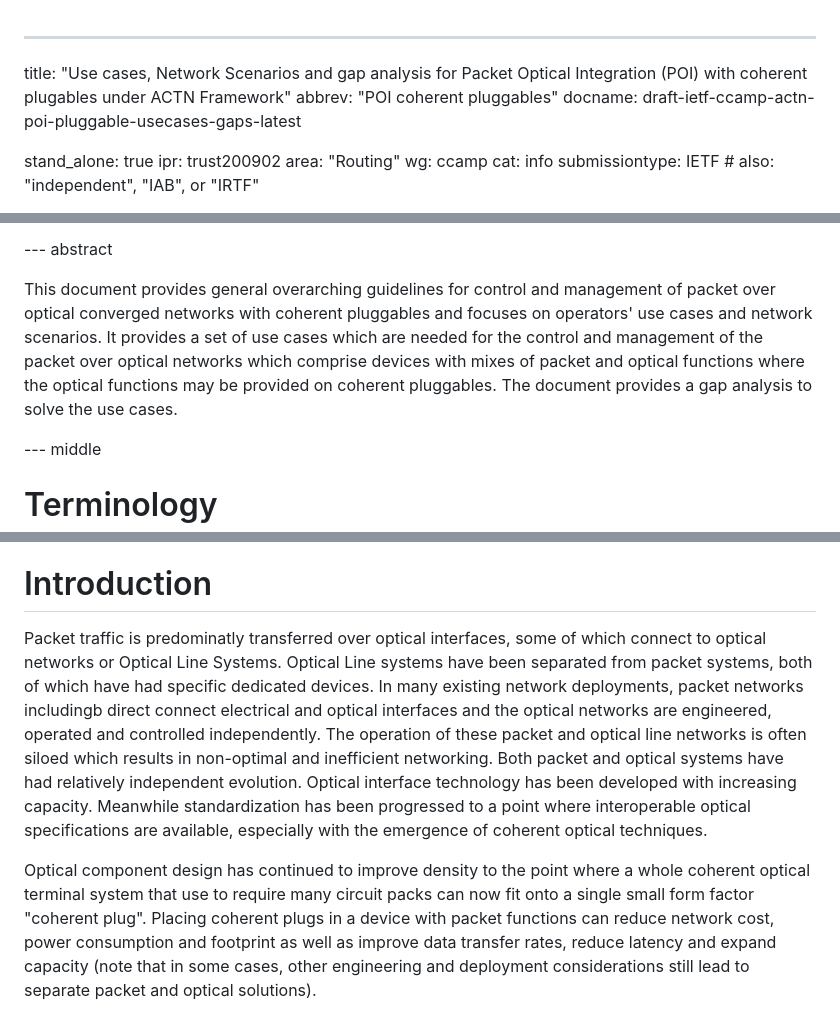
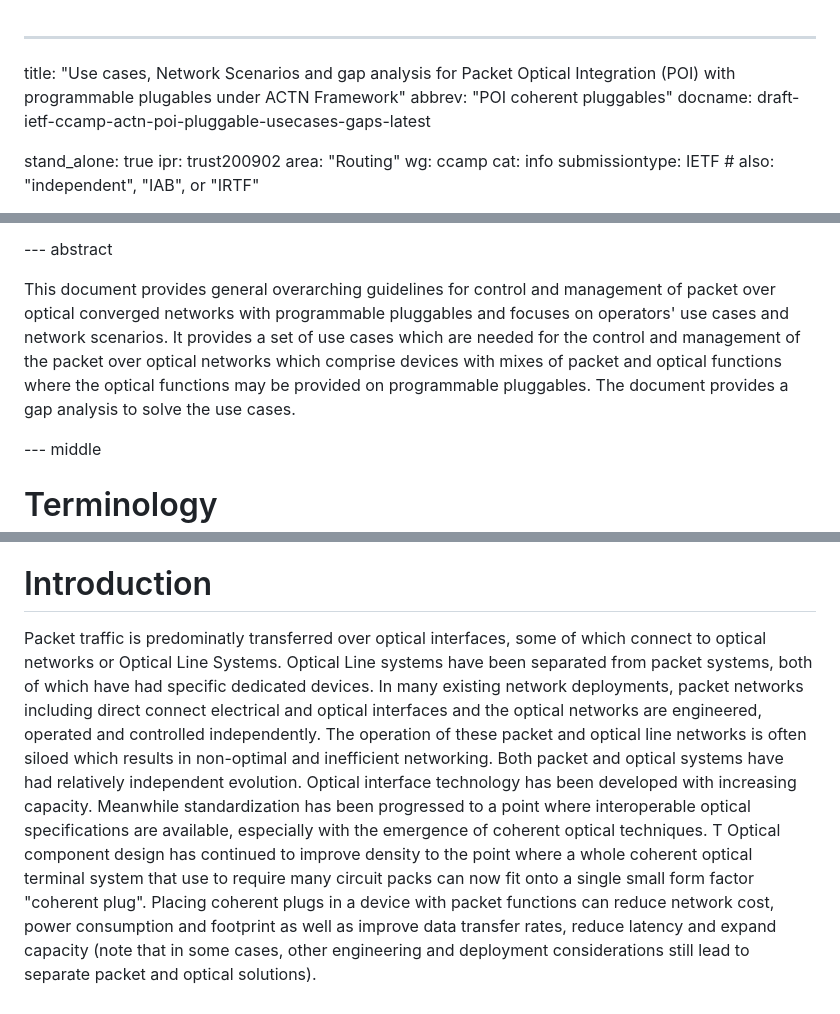
Before and after one commit to oscargdd/draft-poidt-ccamp-actn-poi-pluggable-usecases-gaps, a Markdown page: draft-ietf-ccamp-actn-poi-pluggable-usecases-gaps.md, 3 parts joined by grey strips. Rendered like a GitHub page.

Commit message:
Generalize name of draft
Draft can cover programmable pluggables in general

```diff
--- a/draft-ietf-ccamp-actn-poi-pluggable-usecases-gaps.md
+++ b/draft-ietf-ccamp-actn-poi-pluggable-usecases-gaps.md
@@ -1,5 +1,5 @@
 ---
-title: "Use cases, Network Scenarios and gap analysis for Packet Optical Integration (POI) with coherent plugables under ACTN Framework"
+title: "Use cases, Network Scenarios and gap analysis for Packet Optical Integration (POI) with programmable plugables under ACTN Framework"
 abbrev: "POI coherent pluggables"
 docname: draft-ietf-ccamp-actn-poi-pluggable-usecases-gaps-latest
 
@@ -131,7 +131,7 @@ informative:
 
 --- abstract
 
-This document provides general overarching guidelines for control and management of packet over optical converged networks with coherent pluggables and focuses on operators' use cases and network scenarios. It provides a set of use cases which are needed for the control and management of the packet over optical networks which comprise devices with mixes of packet and optical functions where the optical functions may be provided on coherent pluggables. The document provides a gap analysis to solve the use cases.
+This document provides general overarching guidelines for control and management of packet over optical converged networks with programmable pluggables and focuses on operators' use cases and network scenarios. It provides a set of use cases which are needed for the control and management of the packet over optical networks which comprise devices with mixes of packet and optical functions where the optical functions may be provided on programmable pluggables. The document provides a gap analysis to solve the use cases.
 
 --- middle
 
@@ -150,8 +150,8 @@ The following terms abbreviations are used in this document:
 
 # Introduction
 
-Packet traffic is predominatly transferred over optical interfaces, some of which connect to optical networks or Optical Line Systems. Optical Line systems have been separated from packet systems, both of which have had specific dedicated devices. In many existing network deployments, packet networks includingb direct connect electrical and optical interfaces and the optical networks are engineered, operated and controlled independently. The operation of these packet and optical line networks is often siloed which results in non-optimal and inefficient networking. Both packet and optical systems have had relatively independent evolution. Optical interface technology has been developed with increasing capacity. Meanwhile standardization has been progressed to a point where interoperable optical specifications are available, especially with the emergence of coherent optical techniques.
-
+Packet traffic is predominatly transferred over optical interfaces, some of which connect to optical networks or Optical Line Systems. Optical Line systems have been separated from packet systems, both of which have had specific dedicated devices. In many existing network deployments, packet networks including direct connect electrical and optical interfaces and the optical networks are engineered, operated and controlled independently. The operation of these packet and optical line networks is often siloed which results in non-optimal and inefficient networking. Both packet and optical systems have had relatively independent evolution. Optical interface technology has been developed with increasing capacity. Meanwhile standardization has been progressed to a point where interoperable optical specifications are available, especially with the emergence of coherent optical techniques.
+T
 Optical component design has continued to improve density to the point where a whole coherent optical terminal system that use to require many circuit packs can now fit onto a single small form factor "coherent plug". Placing coherent plugs in a device with packet functions can reduce network cost, power consumption and footprint as well as improve data transfer rates, reduce latency and expand capacity (note that in some cases, other engineering and deployment considerations still lead to separate packet and optical solutions).
 
 Optical transmission/switching is analogue and requires complex and holistic analog control. Consequently, coordination of control of the coherent plugs (in a device with packet functions) with the control of the rest of the optical network is highly desirable as this best enables robust network functionality and simplifies network operations.
```
Also changed, not shown: other parts of draft-ietf-ccamp-actn-poi-pluggable-usecases-gaps.md (+2 -0 lines).
